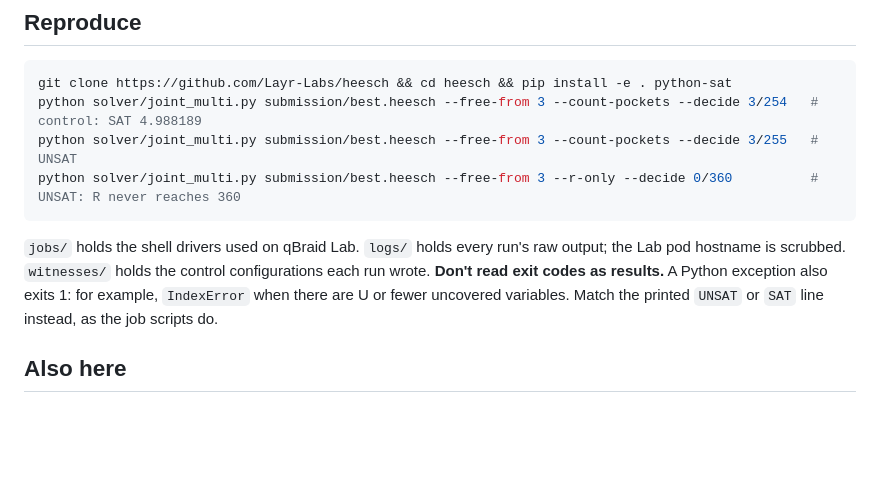
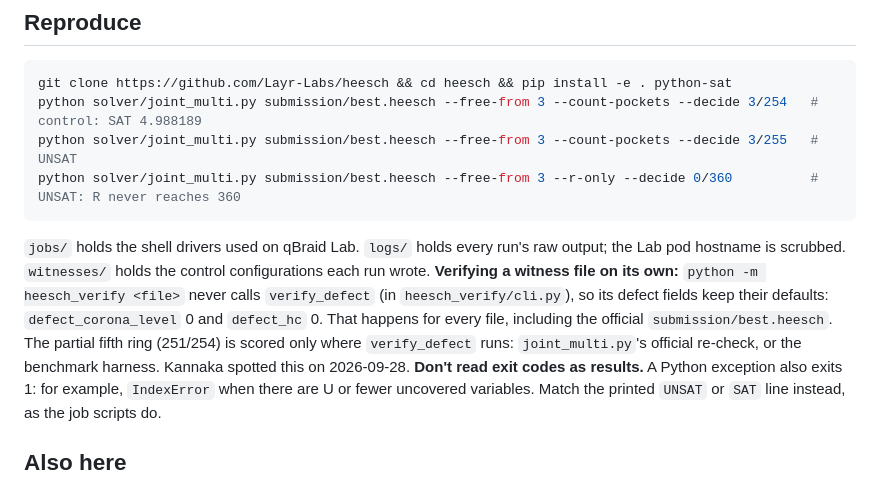
Before and after one commit to kannaka-labs/ghost-signals-quantum-session, a Markdown page: README.md, the part around the change. Drawn GitHub-style; blank space fills up the shorter version.

Commit message:
docs: heesch_verify CLI does not score the defect block (applies to the leader's file too)
Co-Authored-By: Claude Opus 5.5 <noreply@anthropic.com>

````diff
--- a/README.md
+++ b/README.md
@@ -184,7 +184,11 @@ python solver/joint_multi.py submission/best.heesch --free-from 3 --r-only --dec
 ```
 
 `jobs/` holds the shell drivers used on qBraid Lab. `logs/` holds every run's raw output; the Lab pod
-hostname is scrubbed. `witnesses/` holds the control configurations each run wrote. **Don't read exit codes
+hostname is scrubbed. `witnesses/` holds the control configurations each run wrote. **Verifying a witness file on its own:**
+`python -m heesch_verify <file>` never calls `verify_defect` (in `heesch_verify/cli.py`), so its defect fields
+keep their defaults: `defect_corona_level` 0 and `defect_hc` 0. That happens for every file, including the
+official `submission/best.heesch`. The partial fifth ring (251/254) is scored only where `verify_defect` runs:
+`joint_multi.py`'s official re-check, or the benchmark harness. Kannaka spotted this on 2026-09-28. **Don't read exit codes
 as results.** A Python exception also exits 1: for example, `IndexError` when there are U or fewer uncovered
 variables. Match the printed `UNSAT` or `SAT` line instead, as the job scripts do.
 
````
